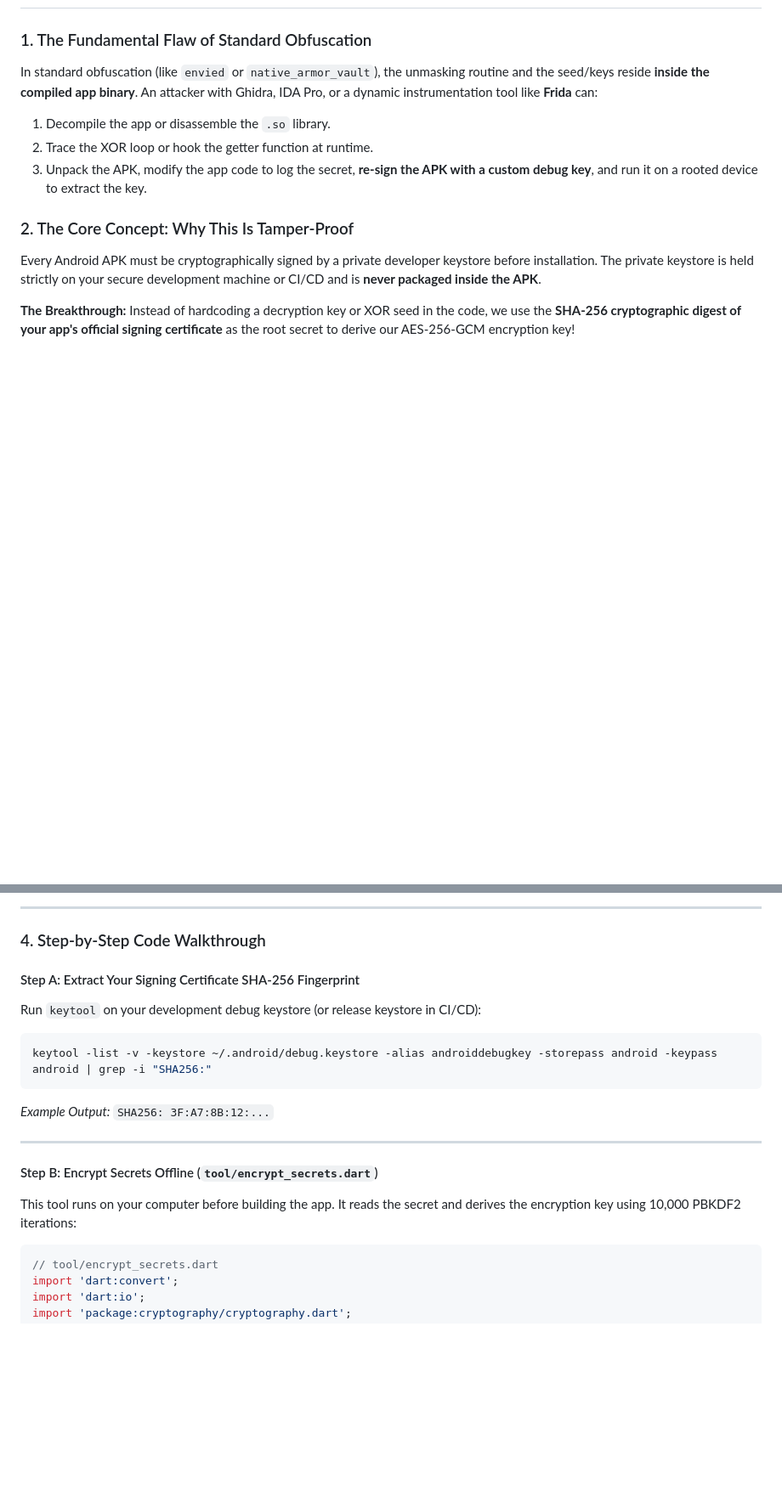
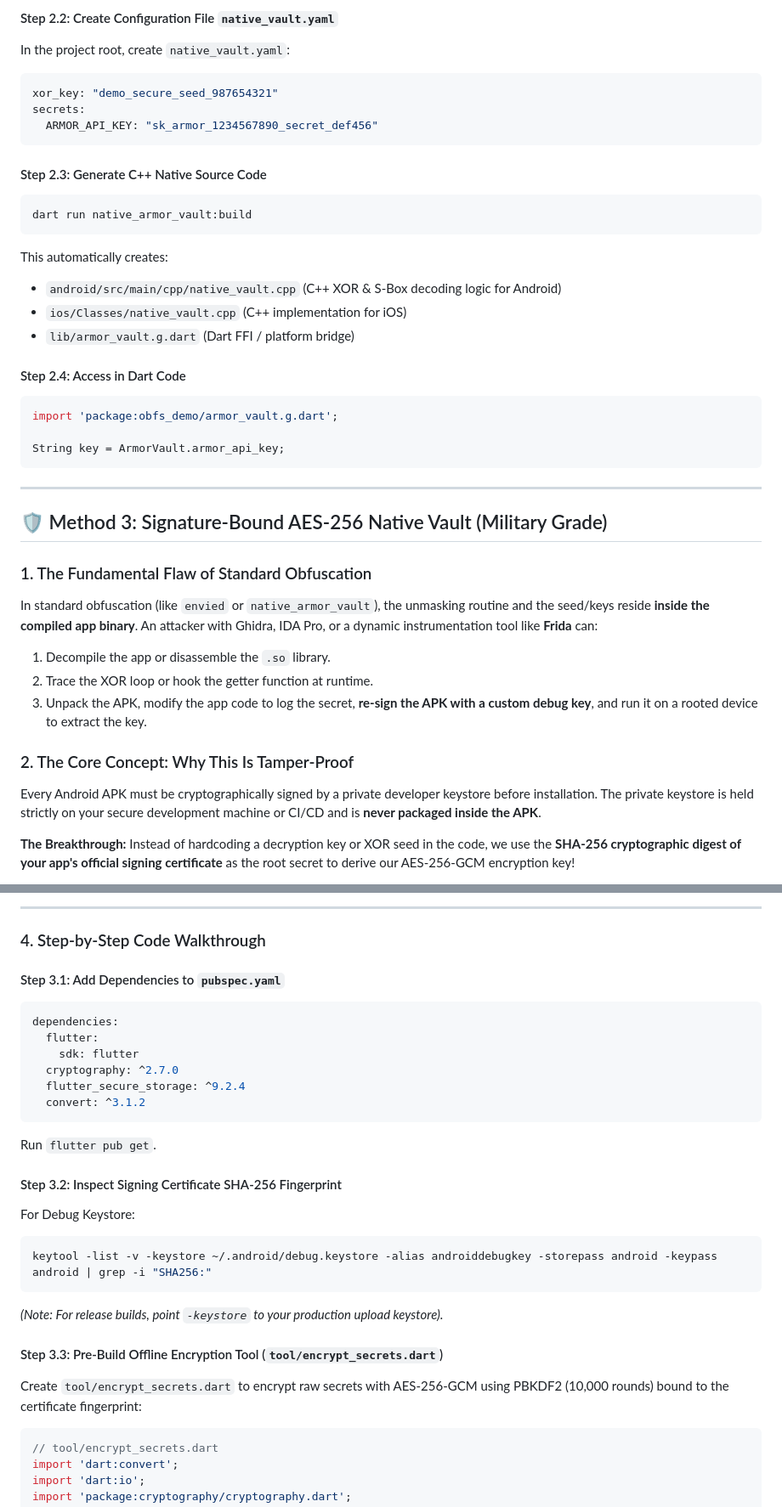
Before and after one commit to amodkanthe/key-hide-test, a Markdown page: README.md, 2 parts joined by grey strips. Shown at 85% size. Rendered like a GitHub page; blank space fills up the shorter version.

Commit message:
Reorder README sections so methods appear in logical sequence (Method 1 -> Method 2 -> Method 3)

````diff
--- a/README.md
+++ b/README.md
@@ -41,3 +115,30 @@ To make comparing techniques easy and unambiguous, this demo project maps **one
+#### Step 2.2: Create Configuration File `native_vault.yaml`
+In the project root, create `native_vault.yaml`:
+```yaml
+xor_key: "demo_secure_seed_987654321"
+secrets:
+  ARMOR_API_KEY: "sk_armor_1234567890_secret_def456"
+```
+
+#### Step 2.3: Generate C++ Native Source Code
+```bash
+dart run native_armor_vault:build
+```
+This automatically creates:
+- `android/src/main/cpp/native_vault.cpp` (C++ XOR & S-Box decoding logic for Android)
+- `ios/Classes/native_vault.cpp` (C++ implementation for iOS)
+- `lib/armor_vault.g.dart` (Dart FFI / platform bridge)
+
+#### Step 2.4: Access in Dart Code
+```dart
+import 'package:obfs_demo/armor_vault.g.dart';
+
+String key = ArmorVault.armor_api_key;
+```
+
+---
+
+## 🛡️ Method 3: Signature-Bound AES-256 Native Vault (Military Grade)
 
 ### 1. The Fundamental Flaw of Standard Obfuscation
 In standard obfuscation (like `envied` or `native_armor_vault`), the unmasking routine and the seed/keys reside **inside the compiled app binary**.
@@ -108,17 +209,26 @@ sequenceDiagram
 
 ### 4. Step-by-Step Code Walkthrough
 
-#### Step A: Extract Your Signing Certificate SHA-256 Fingerprint
-Run `keytool` on your development debug keystore (or release keystore in CI/CD):
+#### Step 3.1: Add Dependencies to `pubspec.yaml`
+```yaml
+dependencies:
+  flutter:
+    sdk: flutter
+  cryptography: ^2.7.0
+  flutter_secure_storage: ^9.2.4
+  convert: ^3.1.2
+```
+Run `flutter pub get`.
+
+#### Step 3.2: Inspect Signing Certificate SHA-256 Fingerprint
+For Debug Keystore:
 ```bash
 keytool -list -v -keystore ~/.android/debug.keystore -alias androiddebugkey -storepass android -keypass android | grep -i "SHA256:"
 ```
-*Example Output:* `SHA256: 3F:A7:8B:12:...`
+*(Note: For release builds, point `-keystore` to your production upload keystore).*
 
----
-
-#### Step B: Encrypt Secrets Offline (`tool/encrypt_secrets.dart`)
-This tool runs on your computer before building the app. It reads the secret and derives the encryption key using 10,000 PBKDF2 iterations:
+#### Step 3.3: Pre-Build Offline Encryption Tool (`tool/encrypt_secrets.dart`)
+Create `tool/encrypt_secrets.dart` to encrypt raw secrets with AES-256-GCM using PBKDF2 (10,000 rounds) bound to the certificate fingerprint:
 
 ```dart
 // tool/encrypt_secrets.dart
````
Also changed, not shown: other parts of README.md (+92 -95 lines).
